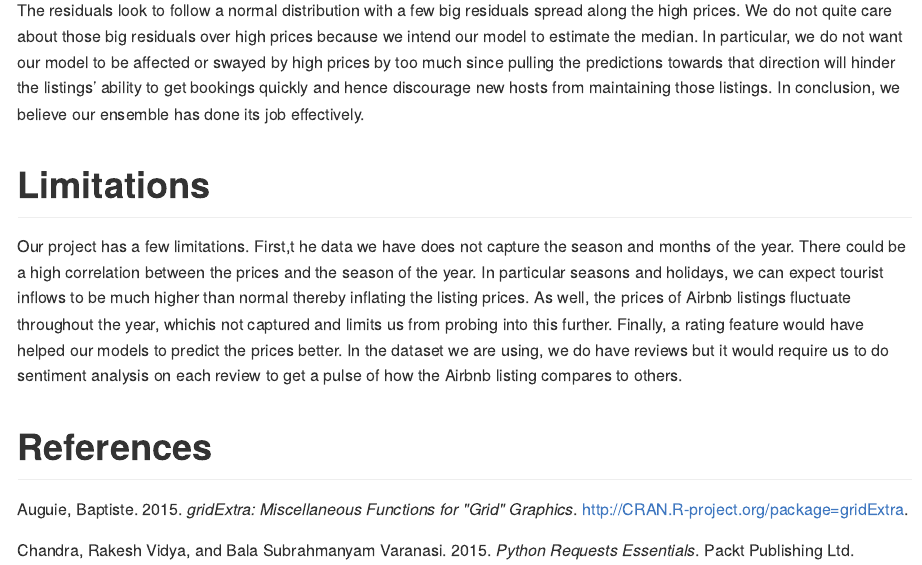
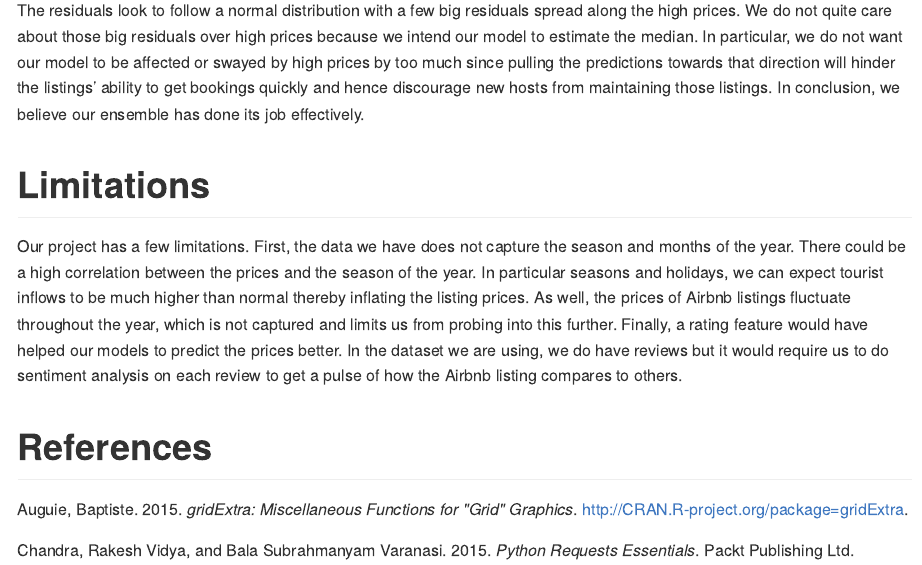
Before and after one commit to vanandsh/DSCI_522_Group405, an R Markdown document (doc/final_report.Rmd): the page in a window 1100 px wide, from 8300 px down. Rendered offline with R 4.5, knitr and Pandoc, with nearby package versions.

Commit message:
fixed typos in limitations

```diff
--- a/doc/final_report.Rmd
+++ b/doc/final_report.Rmd
@@ -130,6 +130,6 @@ The residuals look to follow a normal distribution with a few big residuals spre
 
 # Limitations
 
-Our project has a few limitations. First,t he data we have does not capture the season and months of the year. There could be a high correlation between the prices and the season of the year. In particular seasons and holidays, we can expect tourist inflows to be much higher than normal thereby inflating the listing prices. As well, the prices of Airbnb listings fluctuate throughout the year, whichis not captured and limits us from probing into this further. Finally, a rating feature would have helped our models to predict the prices better. In the dataset we are using, we do have reviews but it would require us to do sentiment analysis on each review to get a pulse of how the Airbnb listing compares to others.
+Our project has a few limitations. First, the data we have does not capture the season and months of the year. There could be a high correlation between the prices and the season of the year. In particular seasons and holidays, we can expect tourist inflows to be much higher than normal thereby inflating the listing prices. As well, the prices of Airbnb listings fluctuate throughout the year, which is not captured and limits us from probing into this further. Finally, a rating feature would have helped our models to predict the prices better. In the dataset we are using, we do have reviews but it would require us to do sentiment analysis on each review to get a pulse of how the Airbnb listing compares to others.
 
 # References
```
